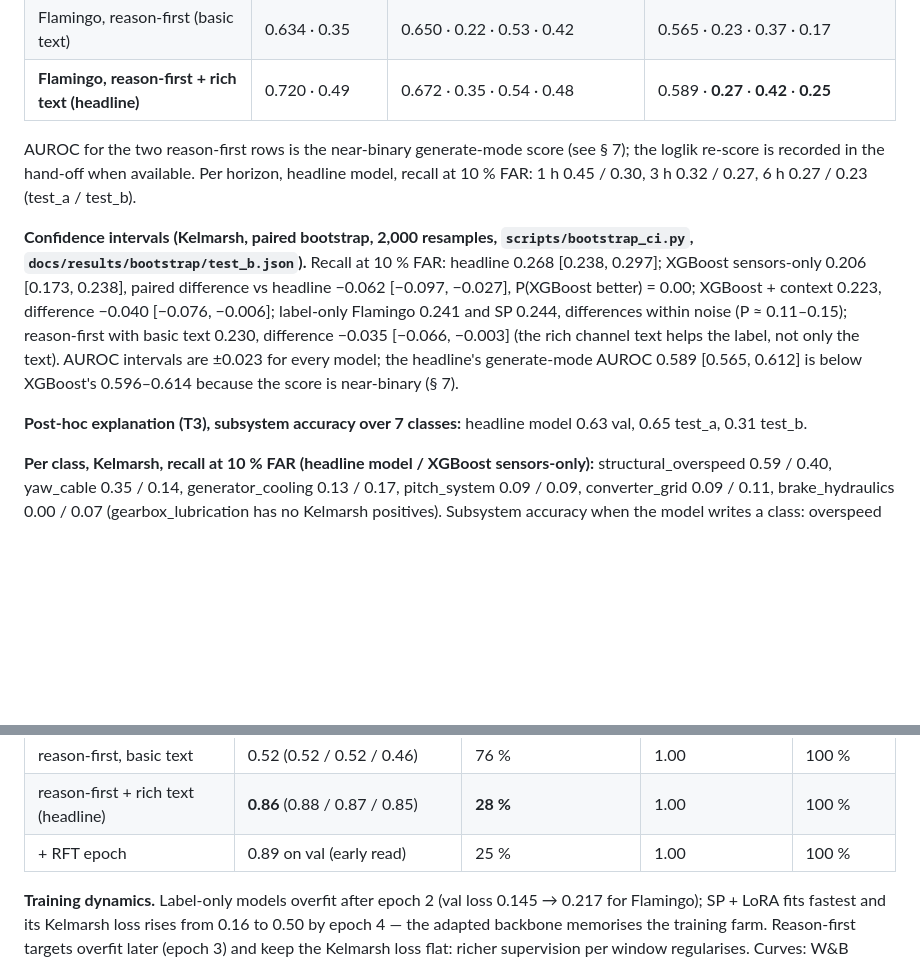
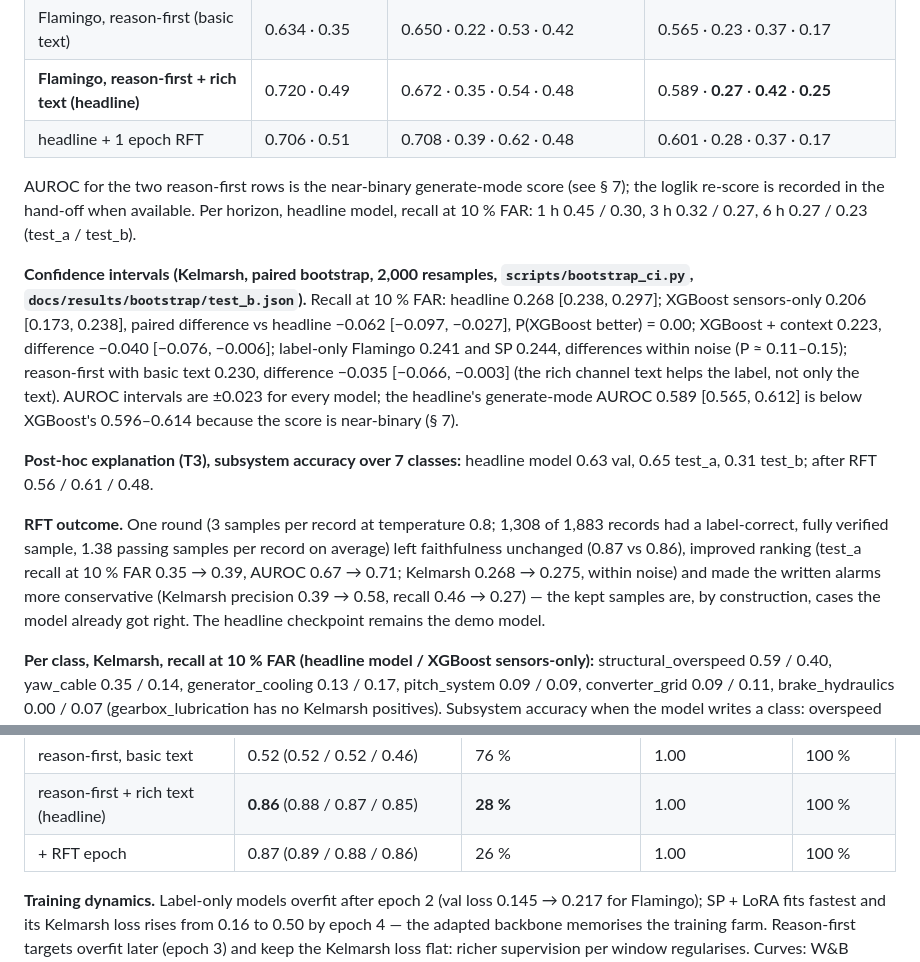
Before and after one commit to Jaseelkt007/HorizonTSLM, a Markdown page: docs/method.md, 2 parts joined by grey strips. Drawn GitHub-style; blank space fills up the shorter version.

```diff
--- a/docs/method.md
+++ b/docs/method.md
@@ -190,6 +190,7 @@ All numbers from `docs/results/<run>/results.json` and `faithfulness.json`; the
 | SP + LoRA, label only | 0.787 · 0.55 | 0.707 · 0.40 · 0.55 · 0.48 | 0.623 · 0.24 · 0.34 · 0.16 |
 | Flamingo, reason-first (basic text) | 0.634 · 0.35 | 0.650 · 0.22 · 0.53 · 0.42 | 0.565 · 0.23 · 0.37 · 0.17 |
 | **Flamingo, reason-first + rich text (headline)** | 0.720 · 0.49 | 0.672 · 0.35 · 0.54 · 0.48 | 0.589 · **0.27** · **0.42** · **0.25** |
+| headline + 1 epoch RFT | 0.706 · 0.51 | 0.708 · 0.39 · 0.62 · 0.48 | 0.601 · 0.28 · 0.37 · 0.17 |
 
 AUROC for the two reason-first rows is the near-binary generate-mode score (see § 7); the loglik re-score is
 recorded in the hand-off when available. Per horizon, headline model, recall at 10 % FAR: 1 h 0.45 / 0.30,
@@ -203,7 +204,14 @@ context 0.223, difference −0.040 [−0.076, −0.006]; label-only Flamingo 0.2
 the label, not only the text). AUROC intervals are ±0.023 for every model; the headline's generate-mode AUROC
 0.589 [0.565, 0.612] is below XGBoost's 0.596–0.614 because the score is near-binary (§ 7).
 
-**Post-hoc explanation (T3), subsystem accuracy over 7 classes:** headline model 0.63 val, 0.65 test_a, 0.31 test_b.
+**Post-hoc explanation (T3), subsystem accuracy over 7 classes:** headline model 0.63 val, 0.65 test_a, 0.31 test_b;
+after RFT 0.56 / 0.61 / 0.48.
+
+**RFT outcome.** One round (3 samples per record at temperature 0.8; 1,308 of 1,883 records had a label-correct,
+fully verified sample, 1.38 passing samples per record on average) left faithfulness unchanged (0.87 vs 0.86), improved
+ranking (test_a recall at 10 % FAR 0.35 → 0.39, AUROC 0.67 → 0.71; Kelmarsh 0.268 → 0.275, within noise) and made the
+written alarms more conservative (Kelmarsh precision 0.39 → 0.58, recall 0.46 → 0.27) — the kept samples are, by
+construction, cases the model already got right. The headline checkpoint remains the demo model.
 
 **Per class, Kelmarsh, recall at 10 % FAR (headline model / XGBoost sensors-only):** structural_overspeed 0.59 / 0.40,
 yaw_cable 0.35 / 0.14, generator_cooling 0.13 / 0.17, pitch_system 0.09 / 0.09, converter_grid 0.09 / 0.11,
@@ -217,7 +225,7 @@ Kelmarsh at 1 h: 0.30 vs 0.28.
 |---|---|---|---|---|
 | reason-first, basic text | 0.52 (0.52 / 0.52 / 0.46) | 76 % | 1.00 | 100 % |
 | reason-first + rich text (headline) | **0.86** (0.88 / 0.87 / 0.85) | **28 %** | 1.00 | 100 % |
-| + RFT epoch | 0.89 on val (early read) | 25 % | 1.00 | 100 % |
+| + RFT epoch | 0.87 (0.89 / 0.88 / 0.86) | 26 % | 1.00 | 100 % |
 
 **Training dynamics.** Label-only models overfit after epoch 2 (val loss 0.145 → 0.217 for Flamingo); SP + LoRA
 fits fastest and its Kelmarsh loss rises from 0.16 to 0.50 by epoch 4 — the adapted backbone memorises the training
```
Also changed, not shown: docs/benchmark.md (+11 -0 lines), docs/results/README.md (added, +41 -0 lines).
